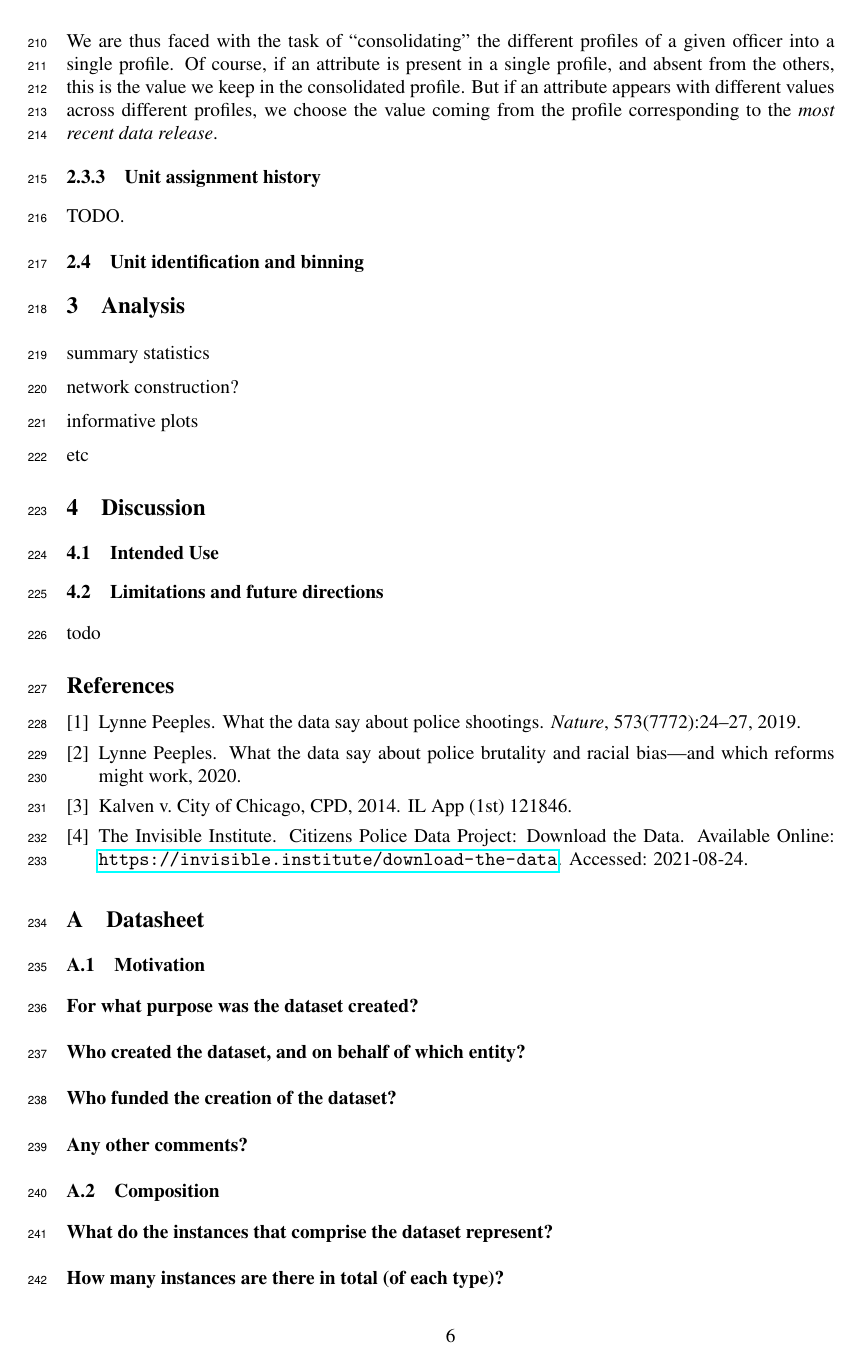
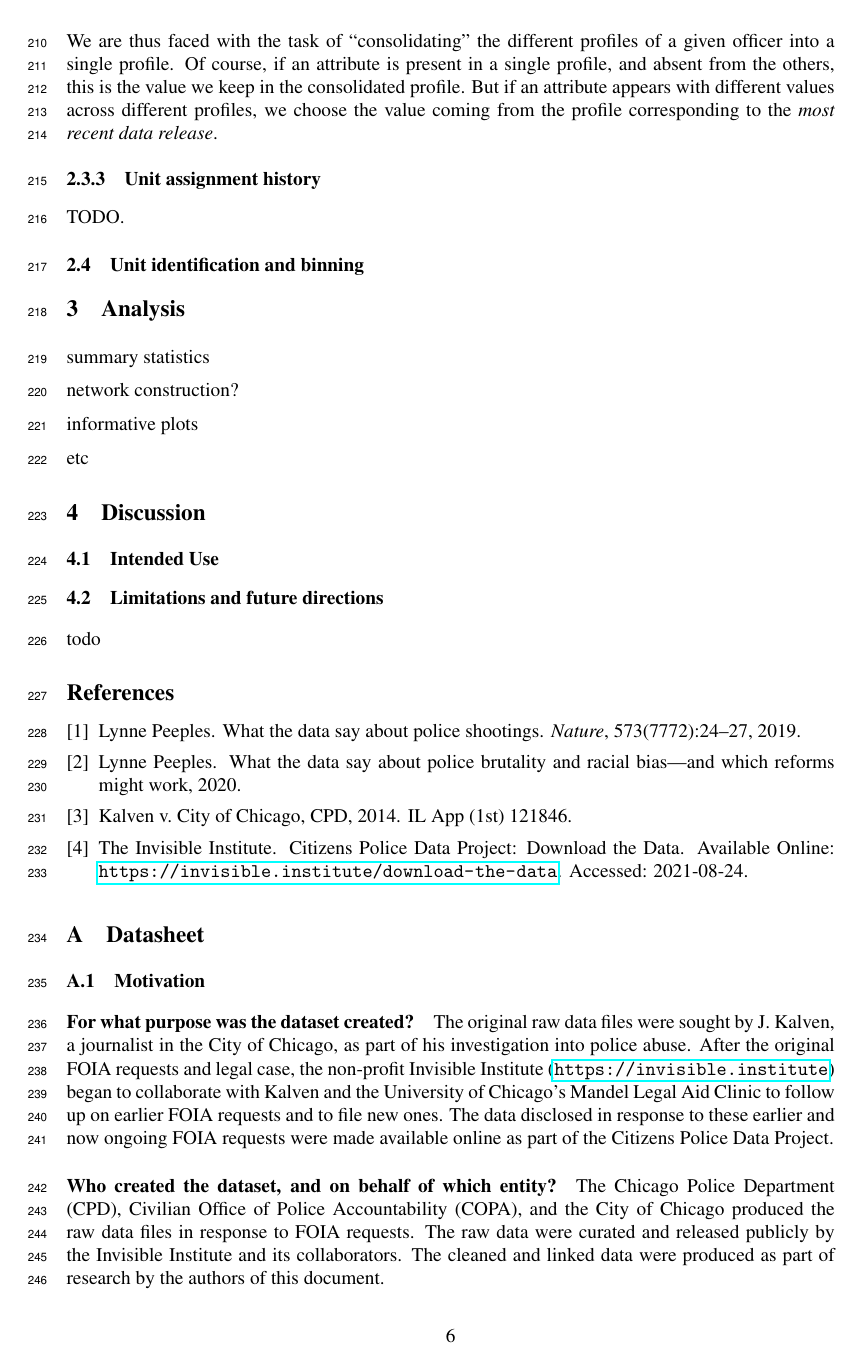
Before and after one commit to chicago-police-violence/data, a LaTeX paper (doc/main.tex, which reads doc/sections/datasheet.tex): page 6 of 9. Compiled offline with pdfLaTeX.

Commit message:
filling out more entrie s in the datasheet

```diff
--- a/doc/sections/datasheet.tex
+++ b/doc/sections/datasheet.tex
@@ -3,12 +3,23 @@
 \subsection{Motivation}
 
 \paragraph{For what purpose was the dataset created?}
+The original raw data files were sought by J.~Kalven, a journalist in the City
+of Chicago, as part of his investigation into police abuse. After the original
+FOIA requests and legal case, the non-profit Invisible Institute (\url{https://invisible.institute})
+began to collaborate with Kalven and the University of Chicago's Mandel Legal Aid Clinic
+to follow up on earlier FOIA requests and to file new ones. The data disclosed
+in response to these earlier and now ongoing FOIA requests were made available
+online as part of the Citizens Police Data Project.
 
 \paragraph{Who created the dataset, and on behalf of which entity?}
+The Chicago Police Department (CPD), Civilian Office of Police Accountability
+(COPA), and the City of Chicago produced the raw data files in response to FOIA
+requests. The raw data were curated and released publicly by the Invisible
+Institute and its collaborators. The cleaned and linked data were produced
+as part of research by the authors of this document.
 
 \paragraph{Who funded the creation of the dataset?}
-
-\paragraph{Any other comments?}
+The acquisition of the original raw data was funded by the Invisible Institute.
 
 \subsection{Composition}
 
```
Also changed, not shown: doc/sections/datasheet.tex (32 more changed lines).
